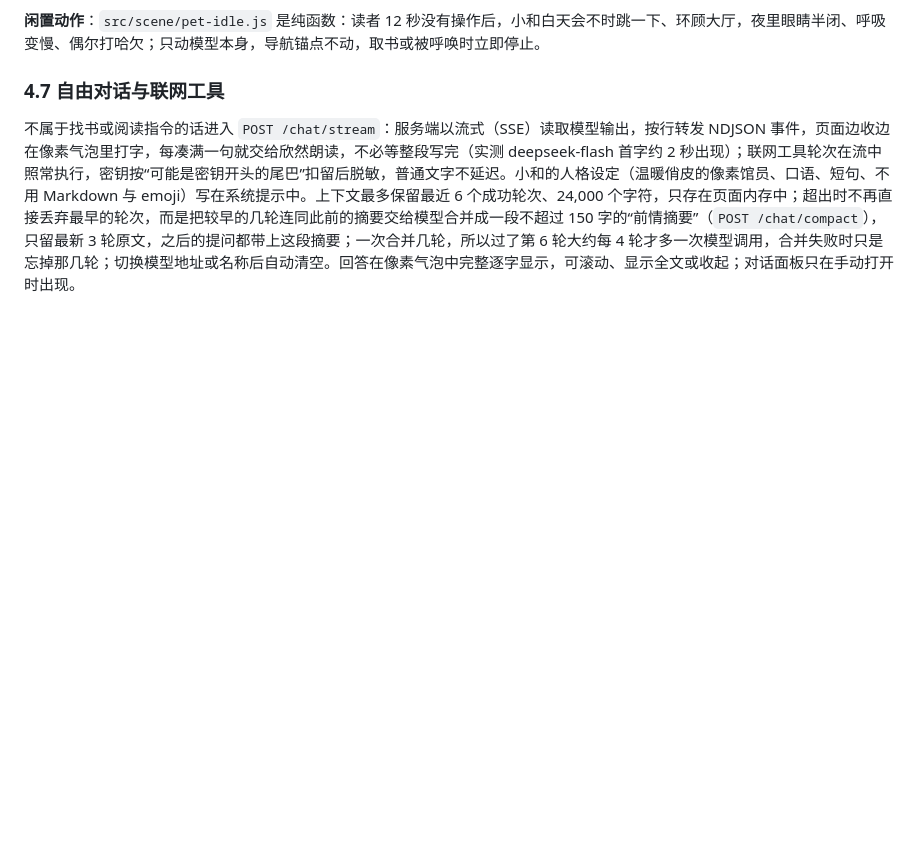
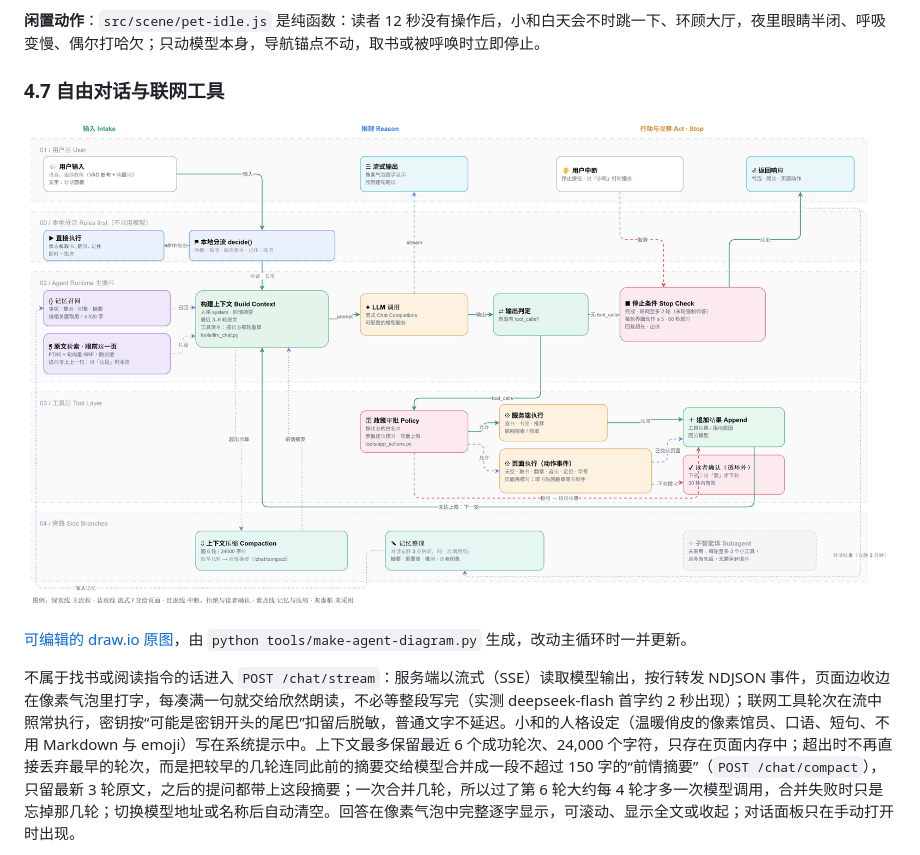
Before and after one commit to Amyias/hexu-virtual-library, a Markdown page: docs/TECHNICAL_GUIDE.md, the part around the change. Drawn GitHub-style; pictures changed too: docs/diagrams/agent-loop.png (added); blank space fills up the shorter version.

```diff
--- a/docs/TECHNICAL_GUIDE.md
+++ b/docs/TECHNICAL_GUIDE.md
@@ -159,6 +159,10 @@
 **闲置动作**：`src/scene/pet-idle.js` 是纯函数：读者 12 秒没有操作后，小和白天会不时跳一下、环顾大厅，夜里眼睛半闭、呼吸变慢、偶尔打哈欠；只动模型本身，导航锚点不动，取书或被呼唤时立即停止。
 
 ### 4.7 自由对话与联网工具
+
+![小和的 Agent 主循环：本地分流、构建上下文、模型调用、工具审批与执行、停止条件，以及上下文压缩与记忆整理两条旁路](diagrams/agent-loop.png)
+
+[可编辑的 draw.io 原图](diagrams/agent-loop.drawio)，由 `python tools/make-agent-diagram.py` 生成，改动主循环时一并更新。
 
 不属于找书或阅读指令的话进入 `POST /chat/stream`：服务端以流式（SSE）读取模型输出，按行转发 NDJSON 事件，页面边收边在像素气泡里打字，每凑满一句就交给欣然朗读，不必等整段写完（实测 deepseek-flash 首字约 2 秒出现）；联网工具轮次在流中照常执行，密钥按“可能是密钥开头的尾巴”扣留后脱敏，普通文字不延迟。小和的人格设定（温暖俏皮的像素馆员、口语、短句、不用 Markdown 与 emoji）写在系统提示中。上下文最多保留最近 6 个成功轮次、24,000 个字符，只存在页面内存中；超出时不再直接丢弃最早的轮次，而是把较早的几轮连同此前的摘要交给模型合并成一段不超过 150 字的“前情摘要”（`POST /chat/compact`），只留最新 3 轮原文，之后的提问都带上这段摘要；一次合并几轮，所以过了第 6 轮大约每 4 轮才多一次模型调用，合并失败时只是忘掉那几轮；切换模型地址或名称后自动清空。回答在像素气泡中完整逐字显示，可滚动、显示全文或收起；对话面板只在手动打开时出现。
 
```
Also changed, not shown: 2 other files.
